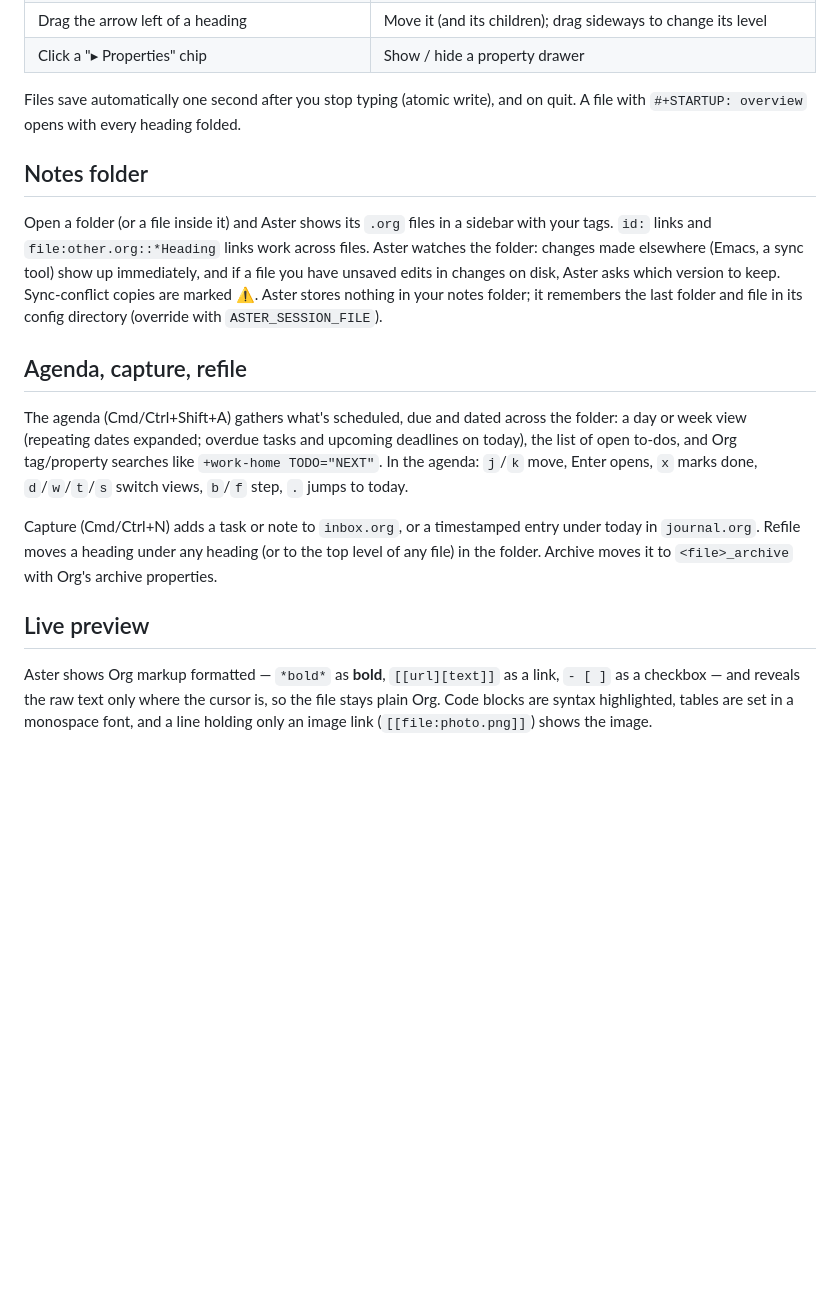
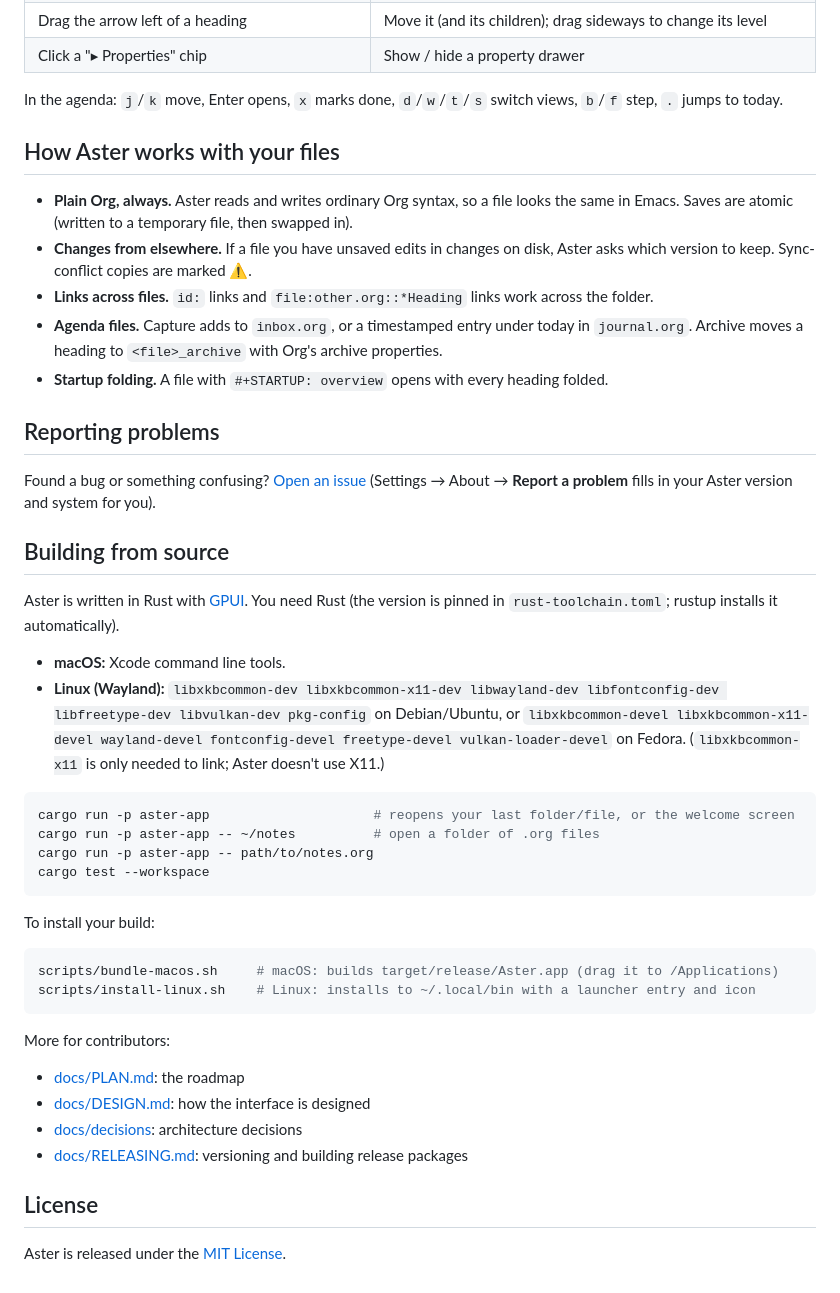
Before and after one commit to systemicdream/Org, a Markdown page: README.md, the part around one of its changes. Drawn GitHub-style; folded sections open; blank space fills up the shorter version.

````diff
--- a/README.md
+++ b/README.md
@@ -111,33 +116,60 @@ Standard editing shortcuts, plus (Cmd on macOS, Ctrl on Linux):
 | Drag the arrow left of a heading | Move it (and its children); drag sideways to change its level |
 | Click a "▸ Properties" chip | Show / hide a property drawer |
 
-Files save automatically one second after you stop typing (atomic write), and on quit.
-A file with `#+STARTUP: overview` opens with every heading folded.
+In the agenda: `j`/`k` move, Enter opens, `x` marks done, `d`/`w`/`t`/`s` switch views,
+`b`/`f` step, `.` jumps to today.
 
-## Notes folder
+</details>
 
-Open a folder (or a file inside it) and Aster shows its `.org` files in a sidebar with your tags.
-`id:` links and `file:other.org::*Heading` links work across files. Aster watches the folder:
-changes made elsewhere (Emacs, a sync tool) show up immediately, and if a file you have unsaved
-edits in changes on disk, Aster asks which version to keep. Sync-conflict copies are marked ⚠.
-Aster stores nothing in your notes folder; it remembers the last folder and file in its config
-directory (override with `ASTER_SESSION_FILE`).
+## How Aster works with your files
 
-## Agenda, capture, refile
+- **Plain Org, always.** Aster reads and writes ordinary Org syntax, so a file looks the same in
+  Emacs. Saves are atomic (written to a temporary file, then swapped in).
+- **Changes from elsewhere.** If a file you have unsaved edits in changes on disk, Aster asks
+  which version to keep. Sync-conflict copies are marked ⚠.
+- **Links across files.** `id:` links and `file:other.org::*Heading` links work across the
+  folder.
+- **Agenda files.** Capture adds to `inbox.org`, or a timestamped entry under today in
+  `journal.org`. Archive moves a heading to `<file>_archive` with Org's archive properties.
+- **Startup folding.** A file with `#+STARTUP: overview` opens with every heading folded.
 
-The agenda (Cmd/Ctrl+Shift+A) gathers what's scheduled, due and dated across the folder: a day
-or week view (repeating dates expanded; overdue tasks and upcoming deadlines on today), the list
-of open to-dos, and Org tag/property searches like `+work-home TODO="NEXT"`. In the agenda:
-`j`/`k` move, Enter opens, `x` marks done, `d`/`w`/`t`/`s` switch views, `b`/`f` step, `.` jumps
-to today.
+## Reporting problems
 
-Capture (Cmd/Ctrl+N) adds a task or note to `inbox.org`, or a timestamped entry under today in
-`journal.org`. Refile moves a heading under any heading (or to the top level of any file) in the
-folder. Archive moves it to `<file>_archive` with Org's archive properties.
+Found a bug or something confusing? [Open an issue](https://github.com/systemicdream/Aster/issues)
+(Settings → About → **Report a problem** fills in your Aster version and system for you).
 
-## Live preview
+## Building from source
 
-Aster shows Org markup formatted — `*bold*` as **bold**, `[[url][text]]` as a link, `- [ ]` as a
-checkbox — and reveals the raw text only where the cursor is, so the file stays plain Org.
-Code blocks are syntax highlighted, tables are set in a monospace font, and a line holding only
-an image link (`[[file:photo.png]]`) shows the image.
+Aster is written in Rust with [GPUI](https://www.gpui.rs/). You need Rust (the version is pinned
+in `rust-toolchain.toml`; rustup installs it automatically).
+
+- **macOS:** Xcode command line tools.
+- **Linux (Wayland):** `libxkbcommon-dev libxkbcommon-x11-dev libwayland-dev libfontconfig-dev
+  libfreetype-dev libvulkan-dev pkg-config` on Debian/Ubuntu, or `libxkbcommon-devel
+  libxkbcommon-x11-devel wayland-devel fontconfig-devel freetype-devel vulkan-loader-devel` on
+  Fedora. (`libxkbcommon-x11` is only needed to link; Aster doesn't use X11.)
+
+```sh
+cargo run -p aster-app                     # reopens your last folder/file, or the welcome screen
+cargo run -p aster-app -- ~/notes          # open a folder of .org files
+cargo run -p aster-app -- path/to/notes.org
+cargo test --workspace
+```
+
+To install your build:
+
+```sh
+scripts/bundle-macos.sh     # macOS: builds target/release/Aster.app (drag it to /Applications)
+scripts/install-linux.sh    # Linux: installs to ~/.local/bin with a launcher entry and icon
+```
+
+More for contributors:
+
+- [docs/PLAN.md](docs/PLAN.md): the roadmap
+- [docs/DESIGN.md](docs/DESIGN.md): how the interface is designed
+- [docs/decisions](docs/decisions): architecture decisions
+- [docs/RELEASING.md](docs/RELEASING.md): versioning and building release packages
+
+## License
+
+Aster is released under the [MIT License](LICENSE).
````
Also changed, not shown: other parts of README.md (+52 -47 lines), docs/images/screenshot.png (added), 1 other file.
